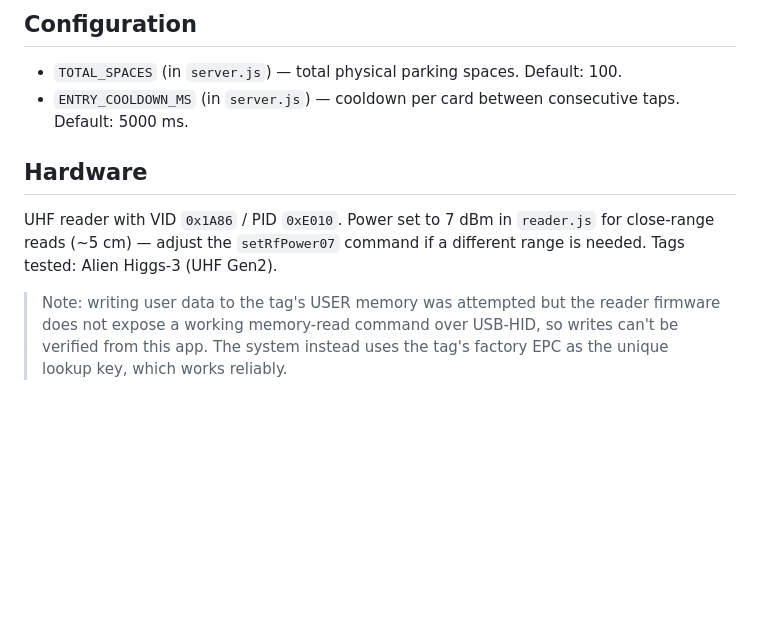
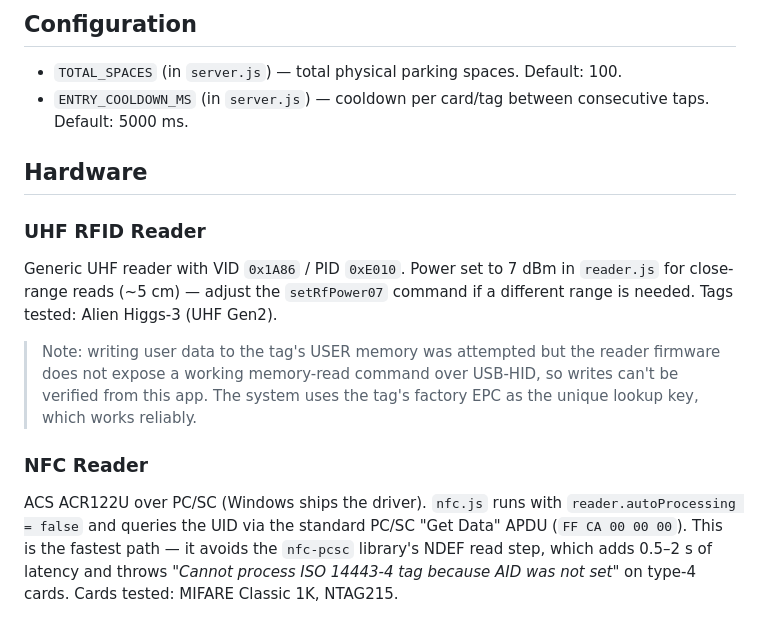
Before and after one commit to xuanxuan0726/mmu_parking, a Markdown page: README.md, the part around one of its changes. Rendered like a GitHub page; blank space fills up the shorter version.

```diff
--- a/README.md
+++ b/README.md
@@ -103,10 +134,14 @@ The reader bridge (`reader.js`) exposes on port 4000:
 ## Configuration
 
 - `TOTAL_SPACES` (in `server.js`) — total physical parking spaces. Default: 100.
-- `ENTRY_COOLDOWN_MS` (in `server.js`) — cooldown per card between consecutive taps. Default: 5000 ms.
+- `ENTRY_COOLDOWN_MS` (in `server.js`) — cooldown per card/tag between consecutive taps. Default: 5000 ms.
 
 ## Hardware
 
-UHF reader with VID `0x1A86` / PID `0xE010`. Power set to 7 dBm in `reader.js` for close-range reads (~5 cm) — adjust the `setRfPower07` command if a different range is needed. Tags tested: Alien Higgs-3 (UHF Gen2).
+### UHF RFID Reader
+Generic UHF reader with VID `0x1A86` / PID `0xE010`. Power set to 7 dBm in `reader.js` for close-range reads (~5 cm) — adjust the `setRfPower07` command if a different range is needed. Tags tested: Alien Higgs-3 (UHF Gen2).
 
-> Note: writing user data to the tag's USER memory was attempted but the reader firmware does not expose a working memory-read command over USB-HID, so writes can't be verified from this app. The system instead uses the tag's factory EPC as the unique lookup key, which works reliably.
+> Note: writing user data to the tag's USER memory was attempted but the reader firmware does not expose a working memory-read command over USB-HID, so writes can't be verified from this app. The system uses the tag's factory EPC as the unique lookup key, which works reliably.
+
+### NFC Reader
+ACS ACR122U over PC/SC (Windows ships the driver). `nfc.js` runs with `reader.autoProcessing = false` and queries the UID via the standard PC/SC "Get Data" APDU (`FF CA 00 00 00`). This is the fastest path — it avoids the `nfc-pcsc` library's NDEF read step, which adds 0.5–2 s of latency and throws *"Cannot process ISO 14443-4 tag because AID was not set"* on type-4 cards. Cards tested: MIFARE Classic 1K, NTAG215.
```
Also changed, not shown: other parts of README.md (+48 -17 lines).
